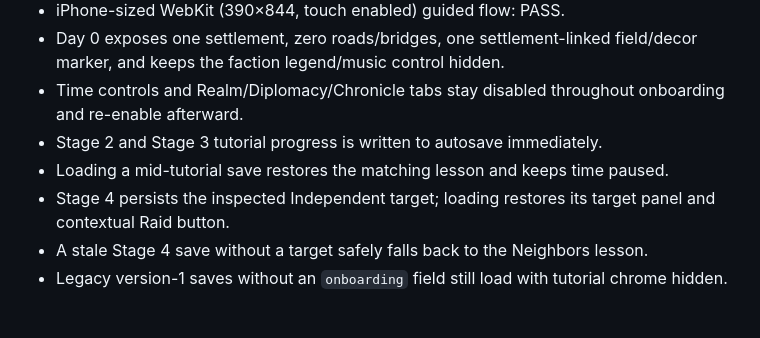
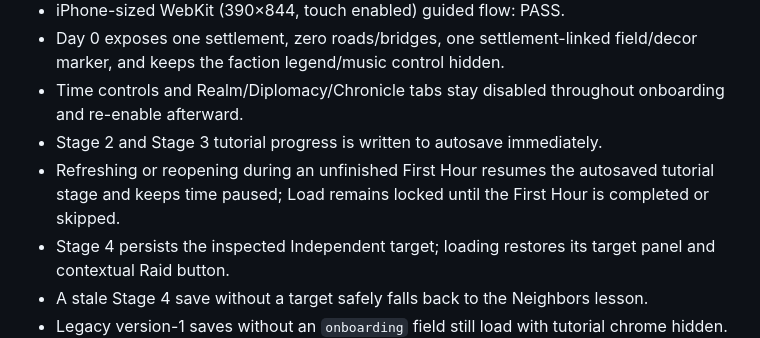
Before and after one commit to toiletslayer/Crownfall-, a Markdown page: FIRST-HOUR-QA.md, the part around the change. Rendered like a GitHub page; blank space fills up the shorter version.

Commit message:
Clarify First Hour refresh-resume behavior

```diff
--- a/FIRST-HOUR-QA.md
+++ b/FIRST-HOUR-QA.md
@@ -120,7 +120,7 @@ Because the UX complaint can be addressed visually without disturbing travel bal
 - Day 0 exposes one settlement, zero roads/bridges, one settlement-linked field/decor marker, and keeps the faction legend/music control hidden.
 - Time controls and Realm/Diplomacy/Chronicle tabs stay disabled throughout onboarding and re-enable afterward.
 - Stage 2 and Stage 3 tutorial progress is written to autosave immediately.
-- Loading a mid-tutorial save restores the matching lesson and keeps time paused.
+- Refreshing or reopening during an unfinished First Hour resumes the autosaved tutorial stage and keeps time paused; Load remains locked until the First Hour is completed or skipped.
 - Stage 4 persists the inspected Independent target; loading restores its target panel and contextual Raid button.
 - A stale Stage 4 save without a target safely falls back to the Neighbors lesson.
 - Legacy version-1 saves without an `onboarding` field still load with tutorial chrome hidden.
```
